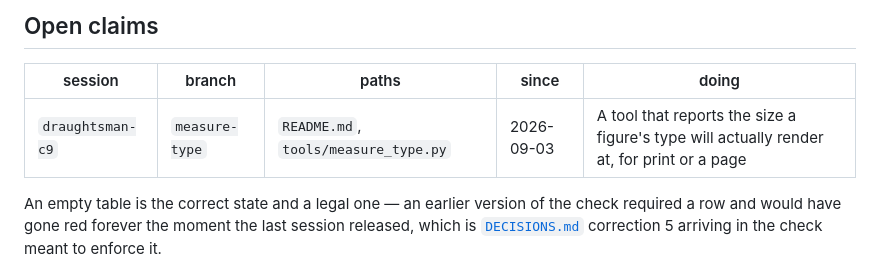
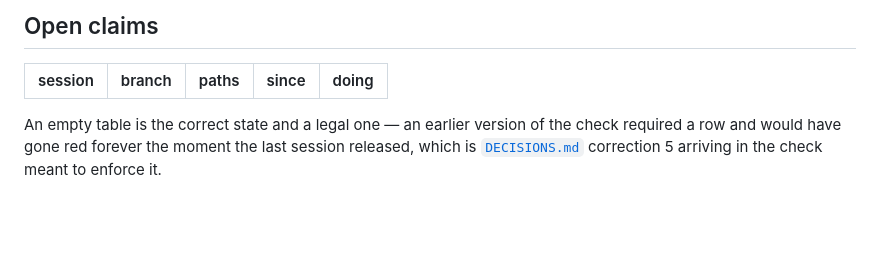
Before and after one commit to syncytium2/draughtsman, a Markdown page: CLAIMS.md, the part around the change. GitHub-like rendering; blank space fills up the shorter version.

Commit message:
Release the measure-type claim, in the commit before it lands
Co-Authored-By: Claude Opus 5 (1M context) <noreply@anthropic.com>

```diff
--- a/CLAIMS.md
+++ b/CLAIMS.md
@@ -70,7 +70,6 @@ that nothing checks is decoration until something does.**
 
 | session | branch | paths | since | doing |
 |---|---|---|---|---|
-| `draughtsman-c9` | `measure-type` | `README.md`, `tools/measure_type.py` | 2026-09-03 | A tool that reports the size a figure's type will actually render at, for print or a page |
 
 An empty table is the correct state and a legal one — an earlier version of the check required a row
 and would have gone red forever the moment the last session released, which is
```
